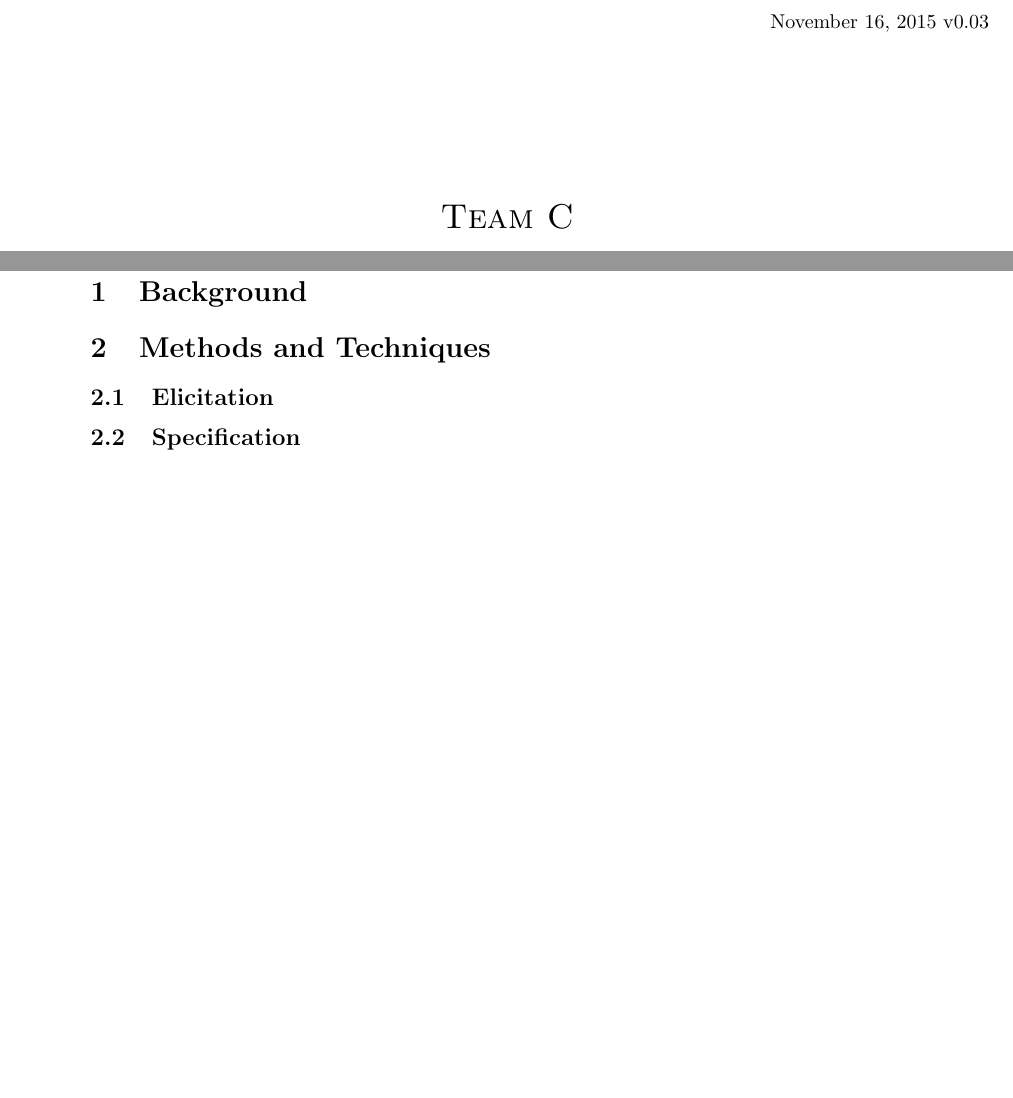
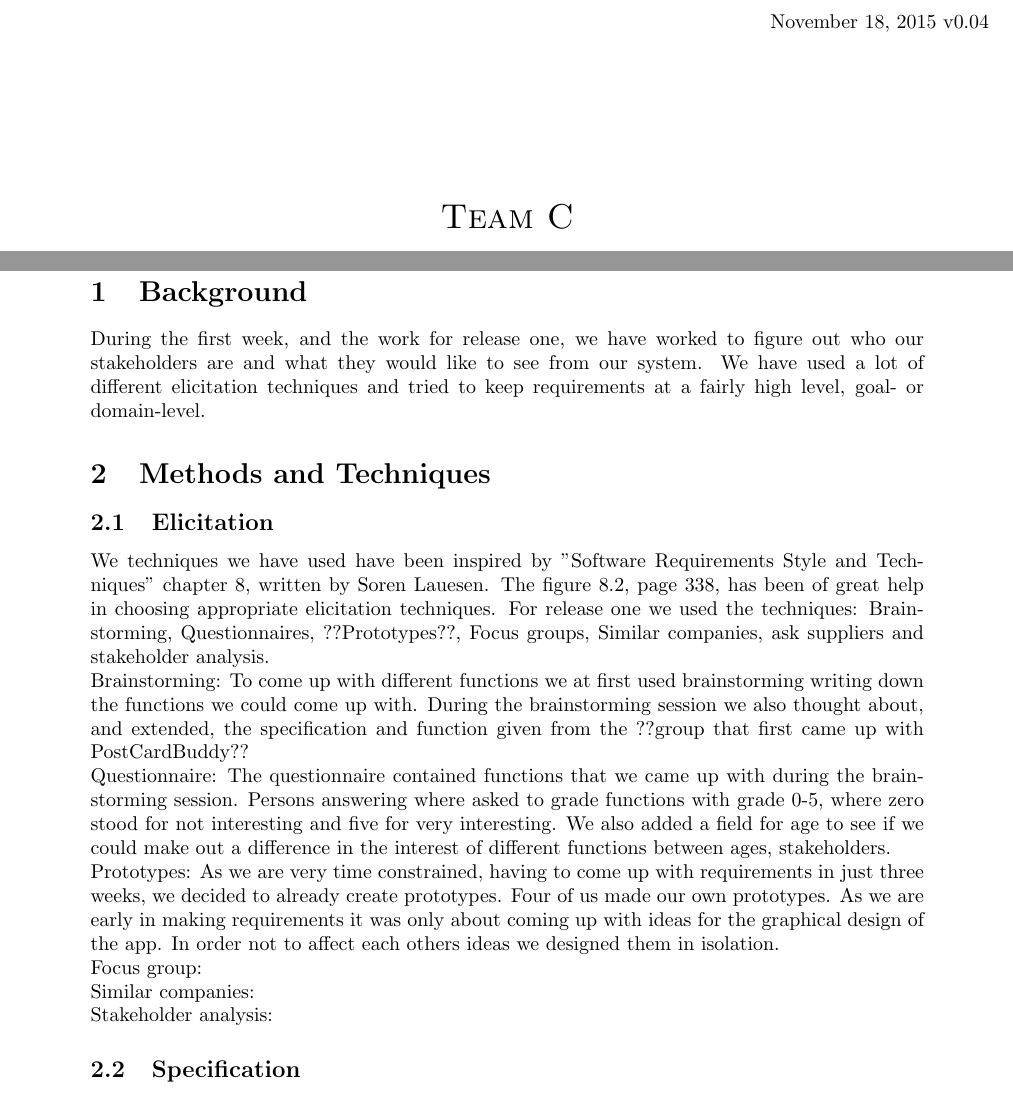
Before and after one commit to Mejvik/ETS170, a LaTeX document (Project Experiences/pe.tex): two parts of pages 1 and 3 of 3, joined at a grey line, cut so that both start at the same text, the shorter picture padded with empty space. Compiled offline with pdfLaTeX.

Commit message:
Lagt till text

```diff
--- a/Project Experiences/pe.tex
+++ b/Project Experiences/pe.tex
@@ -25,7 +25,7 @@
 
 
 \begin{flushright}
-November 16, 2015 v0.03\\[3cm]
+November 18, 2015 v0.04\\[3cm]
 \end{flushright}
 
 
@@ -81,17 +81,36 @@ Carl Rynegardh
 %-------------- Background -----------------------------------------%
 %-------------------------------------------------------------------%
 \section{Background}
+During the first week, and the work for release one, we have worked to figure out who our stakeholders are and what they would like to see from our system. We have used a lot of different elicitation techniques and tried to keep requirements at a fairly high level, goal- or domain-level.
 
 
 %-------------------------------------------------------------------%
 %--------------- Methods and Techniques ----------------------------%
 %-------------------------------------------------------------------%
-% Description of the chosen methods/techniques for elicitation, specifcation, validation, and prioritization.
+% Description of the chosen methods/techniques for elicitation, specification, validation, and prioritization.
 % Motivation for why you chose the used methods/techniques.
 \section{Methods and Techniques}
 
+
+
+
 % 3D) apply more than one elicitation technique in a relevant way.
 \subsection{Elicitation}
+We techniques we have used have been inspired by "Software Requirements Style and Techniques" chapter 8, written by Soren Lauesen. The figure 8.2, page 338, has been of great help in choosing appropriate elicitation techniques.
+For release one we used the techniques: Brainstorming, Questionnaires, ??Prototypes??, Focus groups, Similar companies, ask suppliers and stakeholder analysis.
+\newline
+Brainstorming: To come up with different functions we at first used brainstorming writing down the functions we could come up with. During the brainstorming session we also thought about, and extended, the specification and function given from the ??group that first came up with PostCardBuddy??
+\newline
+Questionnaire: The questionnaire contained functions that we came up with during the brainstorming session. Persons answering where asked to grade functions with grade 0-5, where zero stood for not interesting and five for very interesting. We also added a field for age to see if we could make out a difference in the interest of different functions between ages, stakeholders.
+\newline
+Prototypes: As we are very time constrained, having to come up with requirements in just three weeks, we decided to already create prototypes. Four of us made our own prototypes. As we are early in making requirements it was only about coming up with ideas for the graphical design of the app. In order not to affect each others ideas we designed them in isolation.
+\newline
+Focus group:
+\newline
+Similar companies:
+\newline
+Stakeholder analysis:
+
 
 % 4B) use at least four different specification techniques adequately tailored to the context.
 \subsection{Specification}
```
Also changed, not shown: Project Experiences/pe.pdf.
